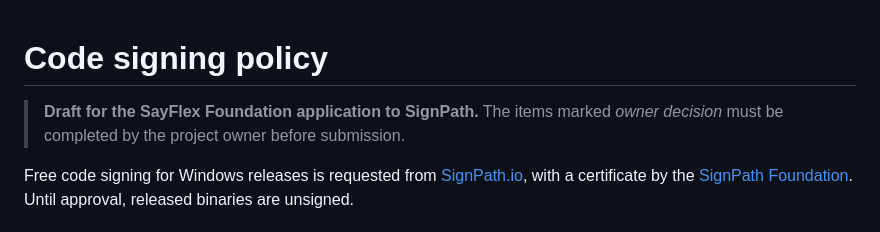
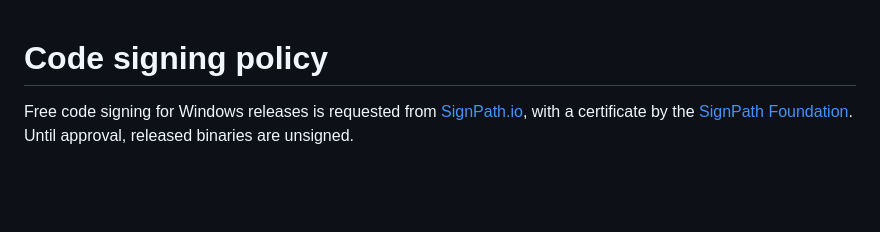
Before and after one commit to qnt-dev/Sayflex, a Markdown page: rust-app/CODE_SIGNING_POLICY.md, the part around the change. Rendered like a GitHub page; blank space fills up the shorter version.

Commit message:
docs(signing): the policy is no longer a draft
Every owner decision is made: Slint is used under GPL-3.0-only and the team
roles are named. The header also misnamed the SignPath Foundation.

Co-Authored-By: Claude Opus 5.5 <noreply@anthropic.com>

```diff
--- a/rust-app/CODE_SIGNING_POLICY.md
+++ b/rust-app/CODE_SIGNING_POLICY.md
@@ -1,7 +1,4 @@
 # Code signing policy
-
-> **Draft for the SayFlex Foundation application to SignPath.** The items marked
-> *owner decision* must be completed by the project owner before submission.
 
 Free code signing for Windows releases is requested from
 [SignPath.io](https://about.signpath.io/), with a certificate by the
```
